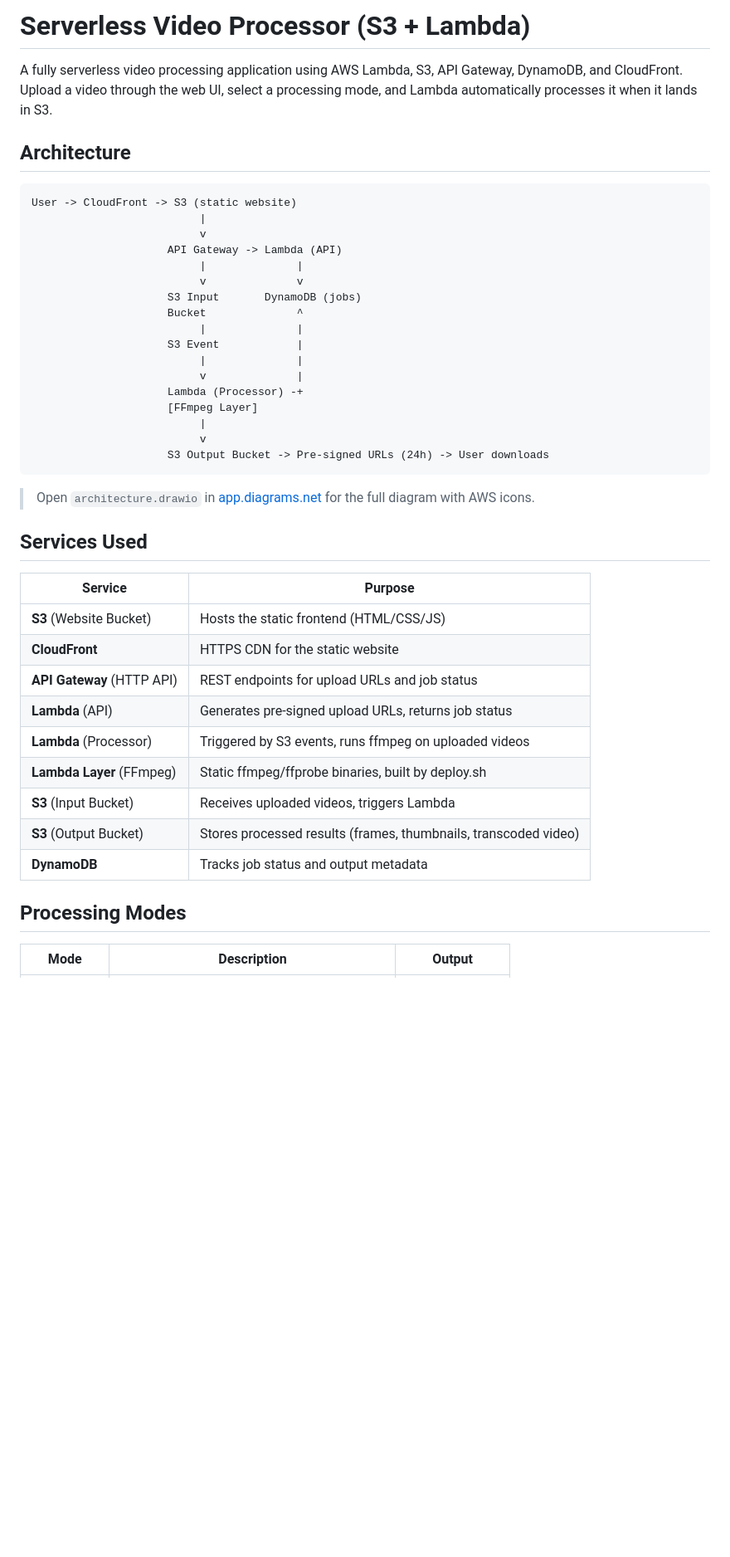
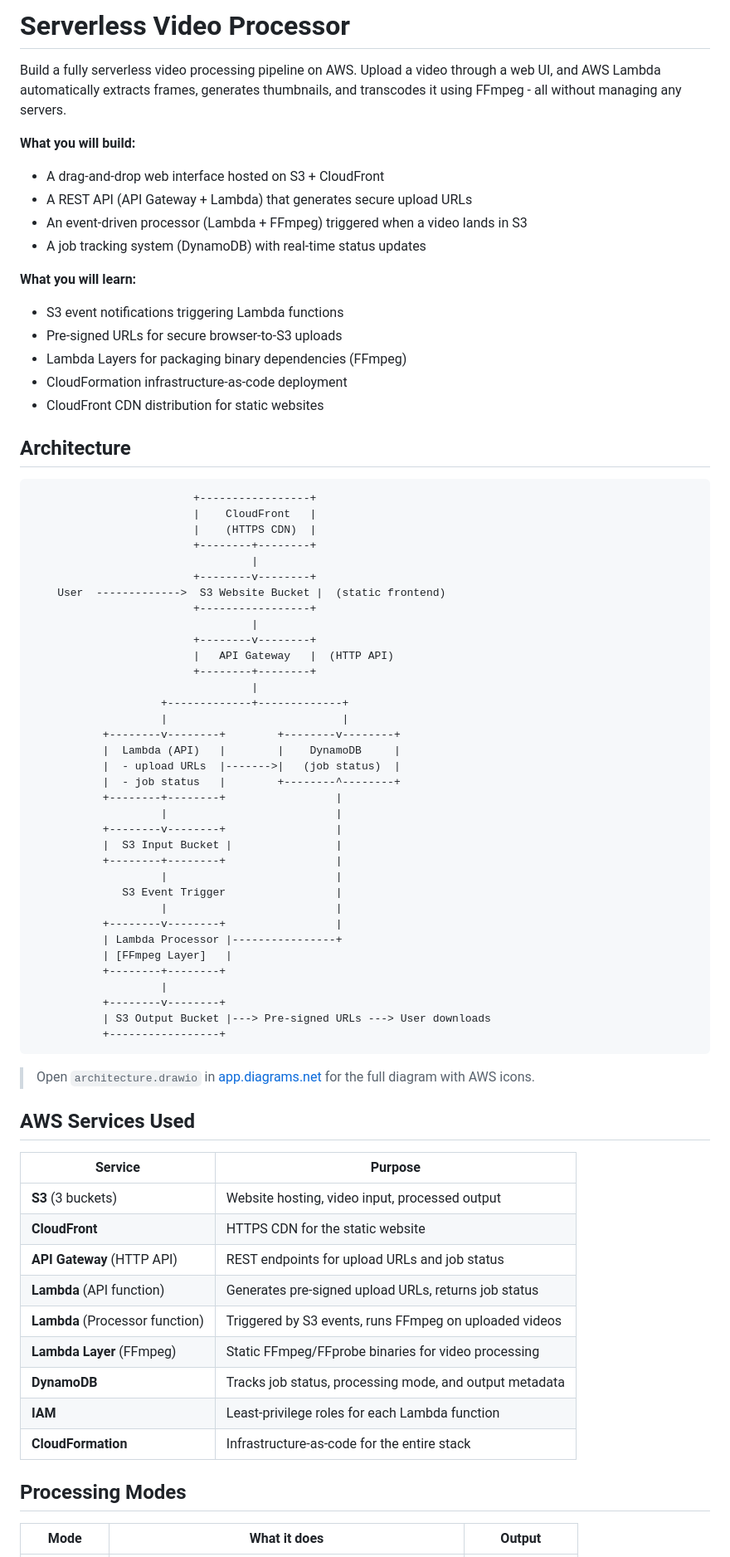
Before and after one commit to davidodediran/David-simple-aws-projects, a Markdown page: video-processor/s3-lambda-serverless-processor/README.md, the part around one of its changes. Shown at 83% size. GitHub-like rendering; blank space fills up the shorter version.

Commit message:
docs: rewrite README as beginner-friendly tutorial with troubleshooting guide

````diff
--- a/video-processor/s3-lambda-serverless-processor/README.md
+++ b/video-processor/s3-lambda-serverless-processor/README.md
@@ -1,46 +1,77 @@
-# Serverless Video Processor (S3 + Lambda)
+# Serverless Video Processor
 
-A fully serverless video processing application using AWS Lambda, S3, API Gateway, DynamoDB, and CloudFront. Upload a video through the web UI, select a processing mode, and Lambda automatically processes it when it lands in S3.
+Build a fully serverless video processing pipeline on AWS. Upload a video through a web UI, and AWS Lambda automatically extracts frames, generates thumbnails, and transcodes it using FFmpeg - all without managing any servers.
+
+**What you will build:**
+- A drag-and-drop web interface hosted on S3 + CloudFront
+- A REST API (API Gateway + Lambda) that generates secure upload URLs
+- An event-driven processor (Lambda + FFmpeg) triggered when a video lands in S3
+- A job tracking system (DynamoDB) with real-time status updates
+
+**What you will learn:**
+- S3 event notifications triggering Lambda functions
+- Pre-signed URLs for secure browser-to-S3 uploads
+- Lambda Layers for packaging binary dependencies (FFmpeg)
+- CloudFormation infrastructure-as-code deployment
+- CloudFront CDN distribution for static websites
 
 ## Architecture
 
 ```
-User -> CloudFront -> S3 (static website)
-                          |
-                          v
-                     API Gateway -> Lambda (API)
-                          |              |
-                          v              v
-                     S3 Input       DynamoDB (jobs)
-                     Bucket              ^
-                          |              |
-                     S3 Event            |
-                          |              |
-                          v              |
-                     Lambda (Processor) -+
-                     [FFmpeg Layer]
-                          |
-                          v
-                     S3 Output Bucket -> Pre-signed URLs (24h) -> User downloads
+                         +-----------------+
+                         |    CloudFront   |
+                         |    (HTTPS CDN)  |
+                         +--------+--------+
+                                  |
+                         +--------v--------+
+    User  ------------->  S3 Website Bucket |  (static frontend)
+                         +-----------------+
+                                  |
+                         +--------v--------+
+                         |   API Gateway   |  (HTTP API)
+                         +--------+--------+
+                                  |
+                    +-------------+-------------+
+                    |                           |
+           +--------v--------+        +--------v--------+
+           |  Lambda (API)   |        |    DynamoDB     |
+           |  - upload URLs  |------->|   (job status)  |
+           |  - job status   |        +--------^--------+
+           +--------+--------+                 |
+                    |                          |
+           +--------v--------+                 |
+           |  S3 Input Bucket |                |
+           +--------+--------+                 |
+                    |                          |
+              S3 Event Trigger                 |
+                    |                          |
+           +--------v--------+                 |
+           | Lambda Processor |----------------+
+           | [FFmpeg Layer]   |
+           +--------+--------+
+                    |
+           +--------v--------+
+           | S3 Output Bucket |---> Pre-signed URLs ---> User downloads
+           +-----------------+
 ```
 
 > Open `architecture.drawio` in [app.diagrams.net](https://app.diagrams.net) for the full diagram with AWS icons.
 
-## Services Used
+## AWS Services Used
 
 | Service | Purpose |
 |---------|---------|
-| **S3** (Website Bucket) | Hosts the static frontend (HTML/CSS/JS) |
+| **S3** (3 buckets) | Website hosting, video input, processed output |
 | **CloudFront** | HTTPS CDN for the static website |
 | **API Gateway** (HTTP API) | REST endpoints for upload URLs and job status |
-| **Lambda** (API) | Generates pre-signed upload URLs, returns job status |
-| **Lambda** (Processor) | Triggered by S3 events, runs ffmpeg on uploaded videos |
-| **Lambda Layer** (FFmpeg) | Static ffmpeg/ffprobe binaries, built by deploy.sh |
-| **S3** (Input Bucket) | Receives uploaded videos, triggers Lambda |
-| **S3** (Output Bucket) | Stores processed results (frames, thumbnails, transcoded video) |
-| **DynamoDB** | Tracks job status and output metadata |
+| **Lambda** (API function) | Generates pre-signed upload URLs, returns job status |
+| **Lambda** (Processor function) | Triggered by S3 events, runs FFmpeg on uploaded videos |
+| **Lambda Layer** (FFmpeg) | Static FFmpeg/FFprobe binaries for video processing |
+| **DynamoDB** | Tracks job status, processing mode, and output metadata |
+| **IAM** | Least-privilege roles for each Lambda function |
+| **CloudFormation** | Infrastructure-as-code for the entire stack |
 
 ## Processing Modes
 
-| Mode | Description | Output |
+| Mode | What it does | Output |
 |------|-------------|--------|
````
Also changed, not shown: other parts of video-processor/s3-lambda-serverless-processor/README.md (+166 -129 lines).
